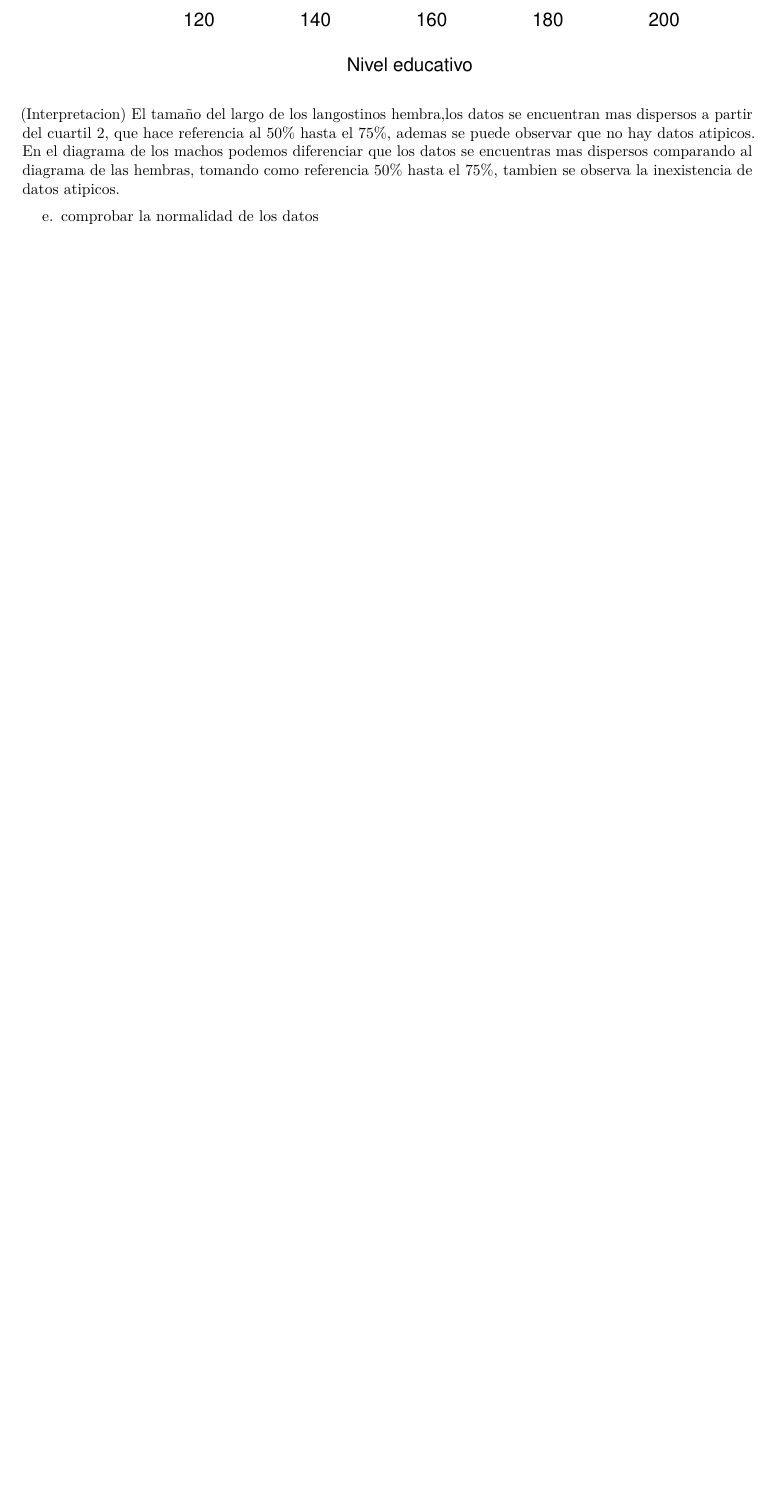
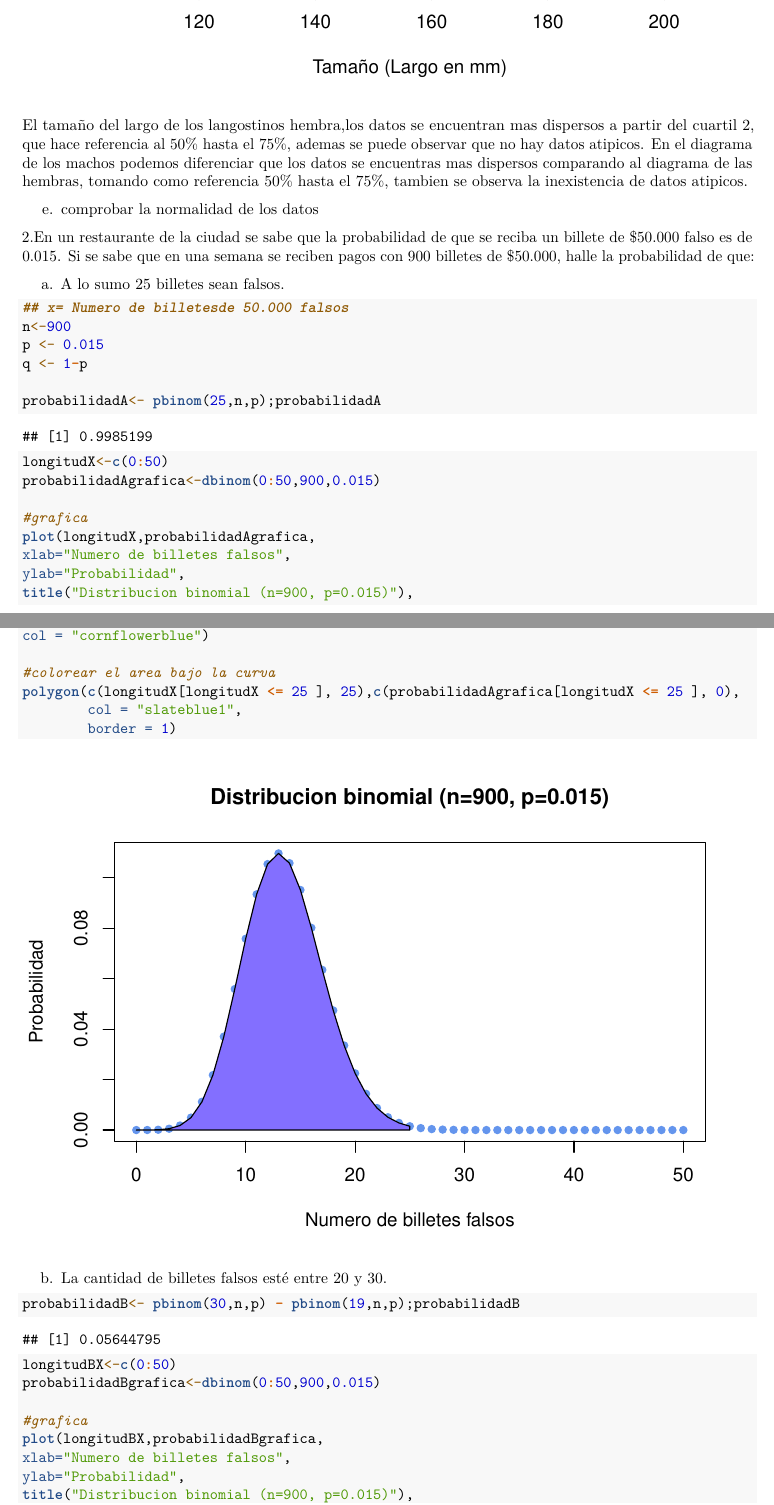
Before and after one commit to AdversarialSeal/Taller1Simulacion, an R Markdown document (taller 1.Rmd): part of page 4 of 4 before the commit and two parts of pages 4 and 5 of 7 after it, the two joined at a grey line, cut so that both start at the same text, the shorter picture padded with empty space. Rendered offline with R 4.5, knitr and Pandoc, then LaTeX, with nearby package versions.

Commit message:
Punto 2
Se realizo completo el punto 2 con sus respectivas graficas y probabilidades

````diff
--- a/taller 1.Rmd
+++ b/taller 1.Rmd
@@ -93,6 +93,48 @@ boxplot(macho, horizontal = TRUE, main = "",
 ```
-(Interpretacion)
+
 El tamaño del largo de los langostinos hembra,los datos se encuentran mas dispersos a partir del cuartil 2, que hace referencia al 50% hasta el 75%, ademas se puede observar que no hay datos atipicos.
 En el diagrama de los machos podemos diferenciar que los datos se encuentras mas dispersos comparando al diagrama de las hembras, tomando como referencia 50% hasta el 75%, tambien se observa la inexistencia de datos atipicos.
 
 e. comprobar la normalidad de los datos
+
+2.En un restaurante de la ciudad se sabe que la probabilidad de que se reciba un billete de $50.000 falso es de 0.015. Si se sabe que en una semana se reciben pagos con 900 billetes de $50.000, halle la probabilidad de que:
+
+a. A lo sumo 25 billetes sean falsos.
+```{r }
+## x= Numero de billetesde 50.000 falsos
+n<-900
+p <- 0.015
+q <- 1-p
+
+probabilidadA<- pbinom(25,n,p);probabilidadA
+
+longitudX<-c(0:50)
+probabilidadAgrafica<-dbinom(0:50,900,0.015)
+
+#grafica
+plot(longitudX,probabilidadAgrafica,
+xlab="Numero de billetes falsos",
+ylab="Probabilidad",
+title("Distribucion binomial (n=900, p=0.015)"),
+pch=16,
+col = "cornflowerblue")
+
+#colorear el area bajo la curva
+polygon(c(longitudX[longitudX <= 25 ], 25),c(probabilidadAgrafica[longitudX <= 25 ], 0),
+        col = "slateblue1",
+        border = 1)
+```
+
+b. La cantidad de billetes falsos esté entre 20 y 30.
+
+```{r }
+probabilidadB<- pbinom(30,n,p) - pbinom(19,n,p);probabilidadB
+
+longitudBX<-c(0:50)
+probabilidadBgrafica<-dbinom(0:50,900,0.015)
+
+#grafica
+plot(longitudBX,probabilidadBgrafica,
+xlab="Numero de billetes falsos",
+ylab="Probabilidad",
+title("Distribucion binomial (n=900, p=0.015)"),
````
Also changed, not shown: taller-1.pdf, taller 1.Rmd (40 more changed lines).
